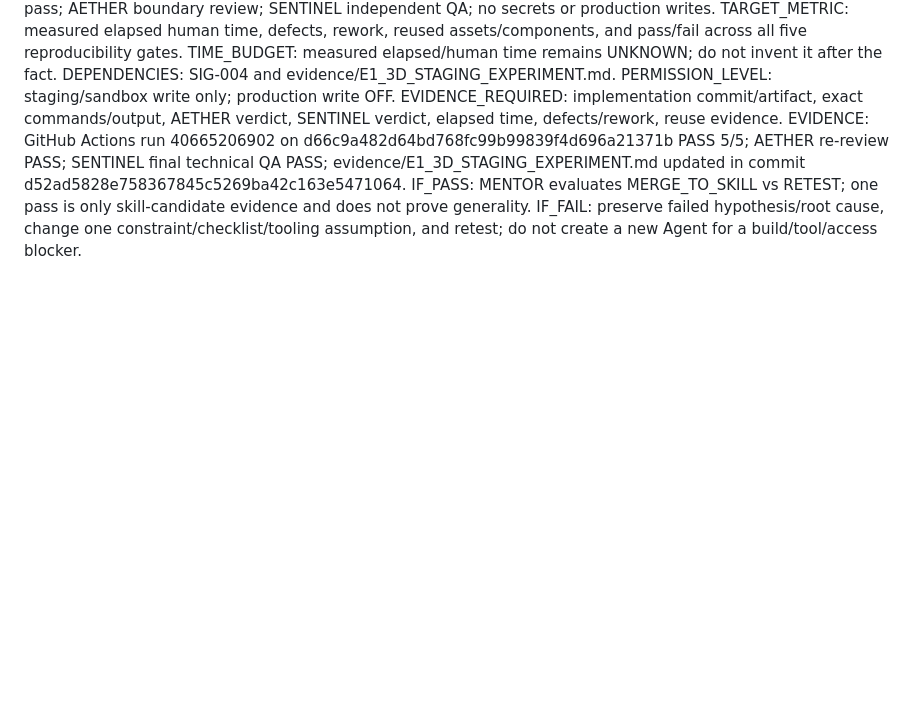
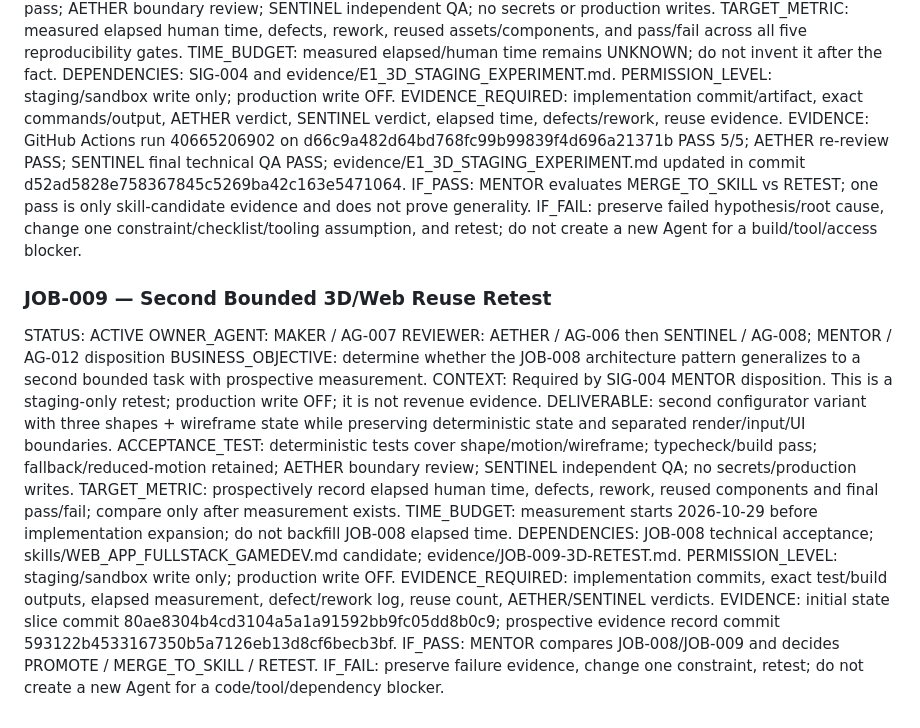
Before and after one commit to anuchit1tube168-cmd/agis-pirate-armada1, a Markdown page: jobs/JOB_QUEUE.md, the part around the change. Drawn GitHub-style; blank space fills up the shorter version.

Commit message:
JOB-009: queue prospective second 3D retest

```diff
--- a/jobs/JOB_QUEUE.md
+++ b/jobs/JOB_QUEUE.md
@@ -115,3 +115,20 @@ EVIDENCE_REQUIRED: implementation commit/artifact, exact commands/output, AETHER
 EVIDENCE: GitHub Actions run 40665206902 on d66c9a482d64bd768fc99b99839f4d696a21371b PASS 5/5; AETHER re-review PASS; SENTINEL final technical QA PASS; evidence/E1_3D_STAGING_EXPERIMENT.md updated in commit d52ad5828e758367845c5269ba42c163e5471064.
 IF_PASS: MENTOR evaluates MERGE_TO_SKILL vs RETEST; one pass is only skill-candidate evidence and does not prove generality.
 IF_FAIL: preserve failed hypothesis/root cause, change one constraint/checklist/tooling assumption, and retest; do not create a new Agent for a build/tool/access blocker.
+
+### JOB-009 — Second Bounded 3D/Web Reuse Retest
+STATUS: ACTIVE
+OWNER_AGENT: MAKER / AG-007
+REVIEWER: AETHER / AG-006 then SENTINEL / AG-008; MENTOR / AG-012 disposition
+BUSINESS_OBJECTIVE: determine whether the JOB-008 architecture pattern generalizes to a second bounded task with prospective measurement.
+CONTEXT: Required by SIG-004 MENTOR disposition. This is a staging-only retest; production write OFF; it is not revenue evidence.
+DELIVERABLE: second configurator variant with three shapes + wireframe state while preserving deterministic state and separated render/input/UI boundaries.
+ACCEPTANCE_TEST: deterministic tests cover shape/motion/wireframe; typecheck/build pass; fallback/reduced-motion retained; AETHER boundary review; SENTINEL independent QA; no secrets/production writes.
+TARGET_METRIC: prospectively record elapsed human time, defects, rework, reused components and final pass/fail; compare only after measurement exists.
+TIME_BUDGET: measurement starts 2026-10-29 before implementation expansion; do not backfill JOB-008 elapsed time.
+DEPENDENCIES: JOB-008 technical acceptance; skills/WEB_APP_FULLSTACK_GAMEDEV.md candidate; evidence/JOB-009-3D-RETEST.md.
+PERMISSION_LEVEL: staging/sandbox write only; production write OFF.
+EVIDENCE_REQUIRED: implementation commits, exact test/build outputs, elapsed measurement, defect/rework log, reuse count, AETHER/SENTINEL verdicts.
+EVIDENCE: initial state slice commit 80ae8304b4cd3104a5a1a91592bb9fc05dd8b0c9; prospective evidence record commit 593122b4533167350b5a7126eb13d8cf6becb3bf.
+IF_PASS: MENTOR compares JOB-008/JOB-009 and decides PROMOTE / MERGE_TO_SKILL / RETEST.
+IF_FAIL: preserve failure evidence, change one constraint, retest; do not create a new Agent for a code/tool/dependency blocker.
```
